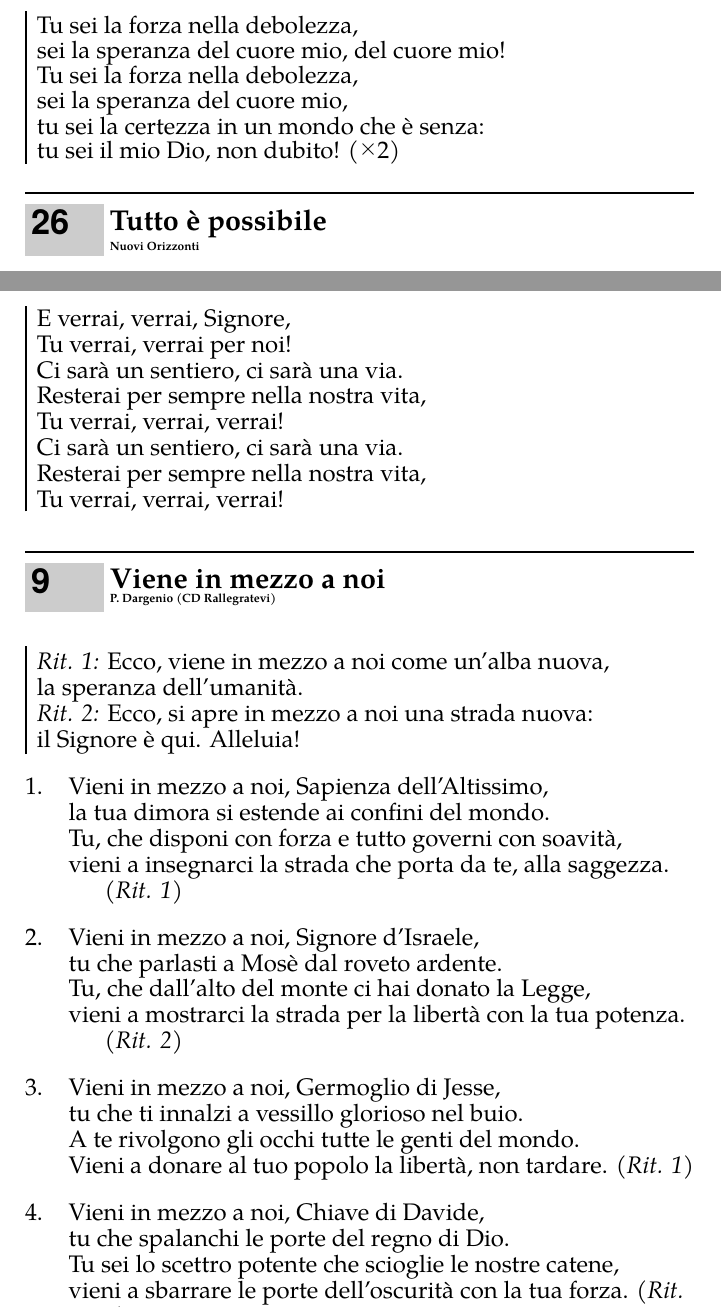
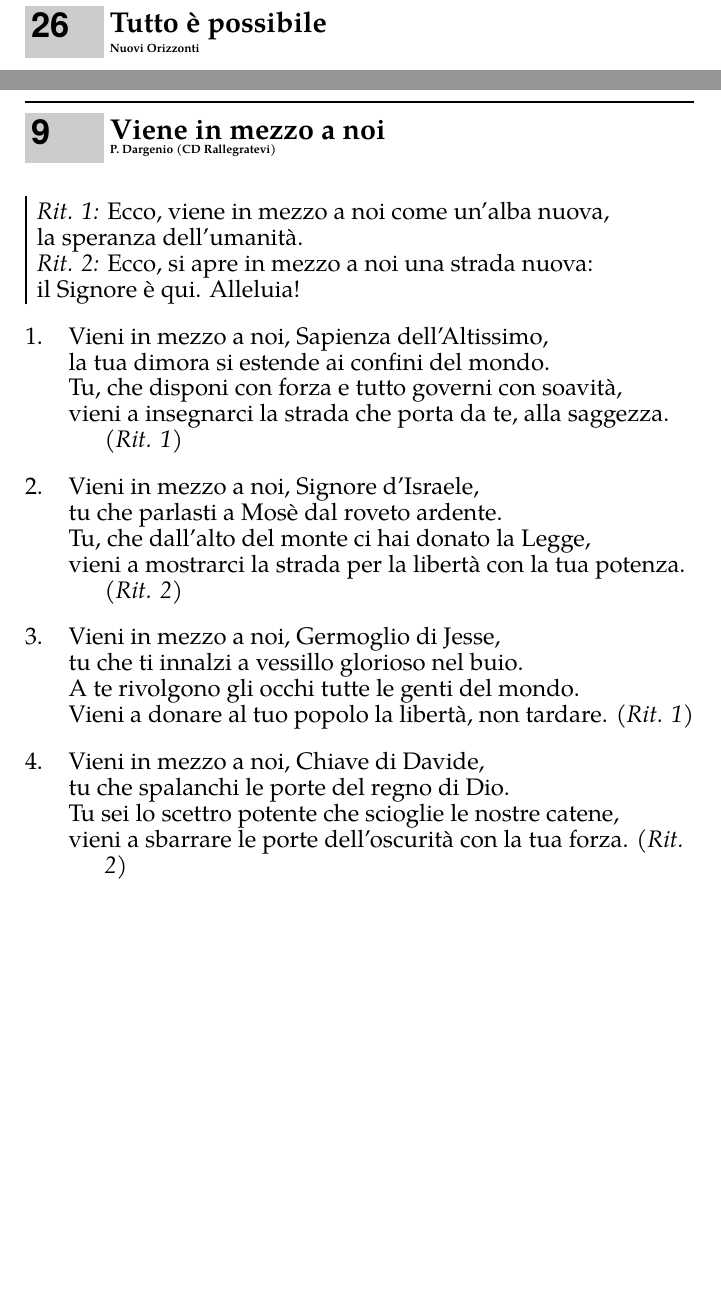
Before and after one commit to edoardorossi1995/libretto-canti-parrocchia-crocifisso, a LaTeX document (libretto.tex, which reads canti/adorazione.tex, canti/avvento.tex): two parts of pages 105 and 121 of 150 before the commit and two parts of pages 104 and 121 of 149 after it, joined at a grey line, cut at the place of the change, the shorter picture padded with empty space. Compiled offline with pdfLaTeX.

Commit message:
Tolti i ritornelli finali che differiscono solo per ripetizioni; Cantiamo al Signore con x2 iniziale
Co-Authored-By: Claude Opus 5.5 <noreply@anthropic.com>

```diff
--- a/canti/adorazione.tex
+++ b/canti/adorazione.tex
@@ -775,14 +769,6 @@ chi sarà contro di me?
 Se tu, Gesù, sarai con me
 io vincerò comunque! \rep{4}
 \endverse
-\beginchorus
-Tu sei la forza nella debolezza,
-sei la speranza del cuore mio, del cuore mio!
-Tu sei la forza nella debolezza,
-sei la speranza del cuore mio,
-tu sei la certezza in un mondo che è senza:
-tu sei il mio Dio, non dubito! \rep{2}
-\endchorus
 \endsong
 
 % Fonte: testo fornito dall'utente.
--- a/canti/avvento.tex
+++ b/canti/avvento.tex
@@ -229,16 +229,6 @@ fino ai confini della terra,
 la Tua gioia ci invaderà
 e non avremo più paura.
 \endverse
-\beginchorus
-E verrai, verrai, Signore,
-Tu verrai, verrai per noi!
-Ci sarà un sentiero, ci sarà una via.
-Resterai per sempre nella nostra vita,
-Tu verrai, verrai, verrai!
-Ci sarà un sentiero, ci sarà una via.
-Resterai per sempre nella nostra vita,
-Tu verrai, verrai, verrai!
-\endchorus
 \endsong
 
 % Fonte: LibrettoAccordi.pdf (Canti Coro), J41.
```
Also changed, not shown: canti/altro.tex (+0 -11 lines), canti/comunione.tex (+0 -4 lines), canti/ingresso.tex (+2 -8 lines), canti/quaresima_pasqua.tex (+0 -4 lines), canti/adorazione.tex (6 more changed lines), canti/avvento.tex (2 more changed lines).
